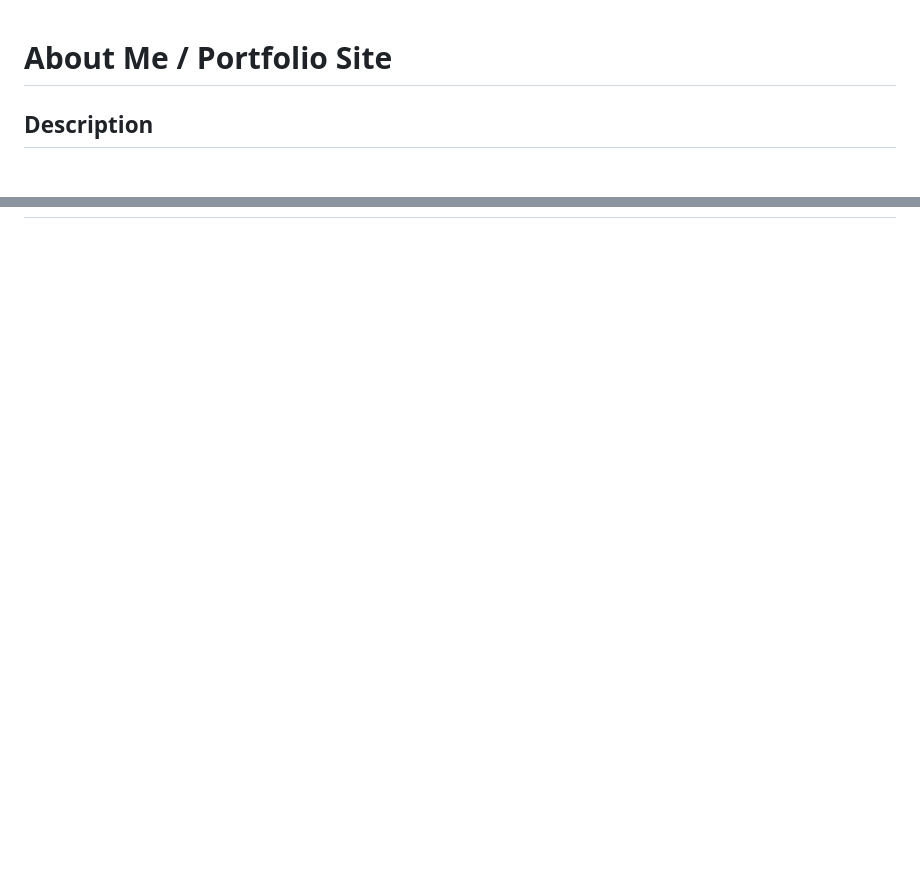
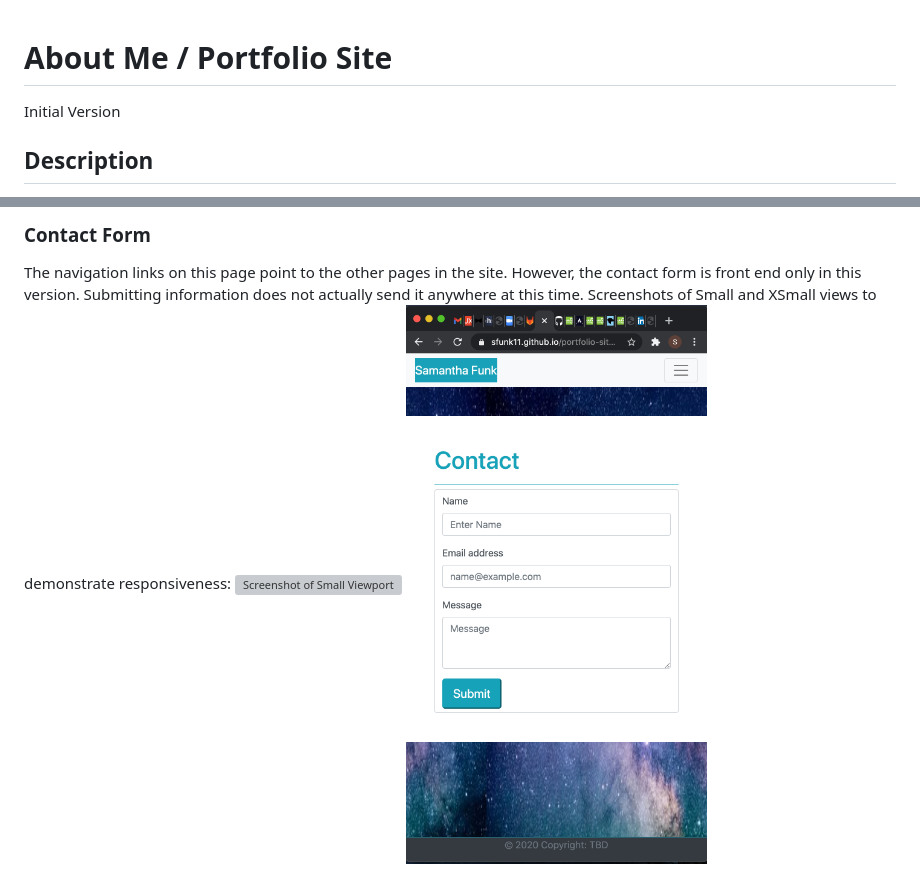
Before and after one commit to sfunk11/portfolio-site, a Markdown page: README.md, 2 parts joined by grey strips. Rendered like a GitHub page; pictures changed too: assets/images/contact-xs.png (added); blank space fills up the shorter version; grey boxes are pictures that could not be loaded.

Commit message:
Updated detailed README

```diff
--- a/README.md
+++ b/README.md
@@ -1,4 +1,5 @@
 # About Me / Portfolio Site
+Initial Version
 
 ## Description
 
@@ -11,0 +28,6 @@ This project involved building the front end of a personal portfolio site using
+### Contact Form
+
+The navigation links on this page point to the other pages in the site.  However,  the contact form is front end only in this version.  Submitting information does not actually send it anywhere at this time.
+Screenshots of Small and XSmall views to demonstrate responsiveness:
+![Screenshot of Small Viewport](./assets/images/contact-sm.png)
+![Screenshot of XSmall Viewport](./assets/images/contact-xs.png)
```
Also changed, not shown: other parts of README.md (+17 -2 lines), 7 other files.
